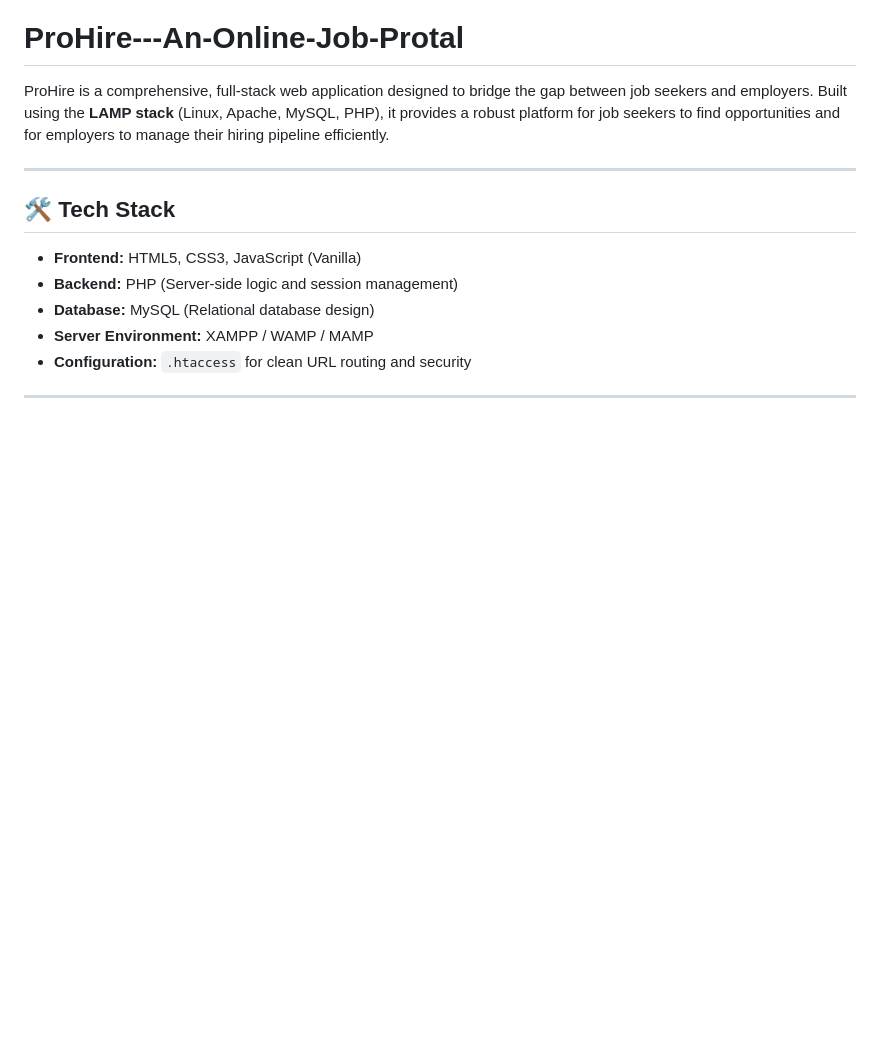
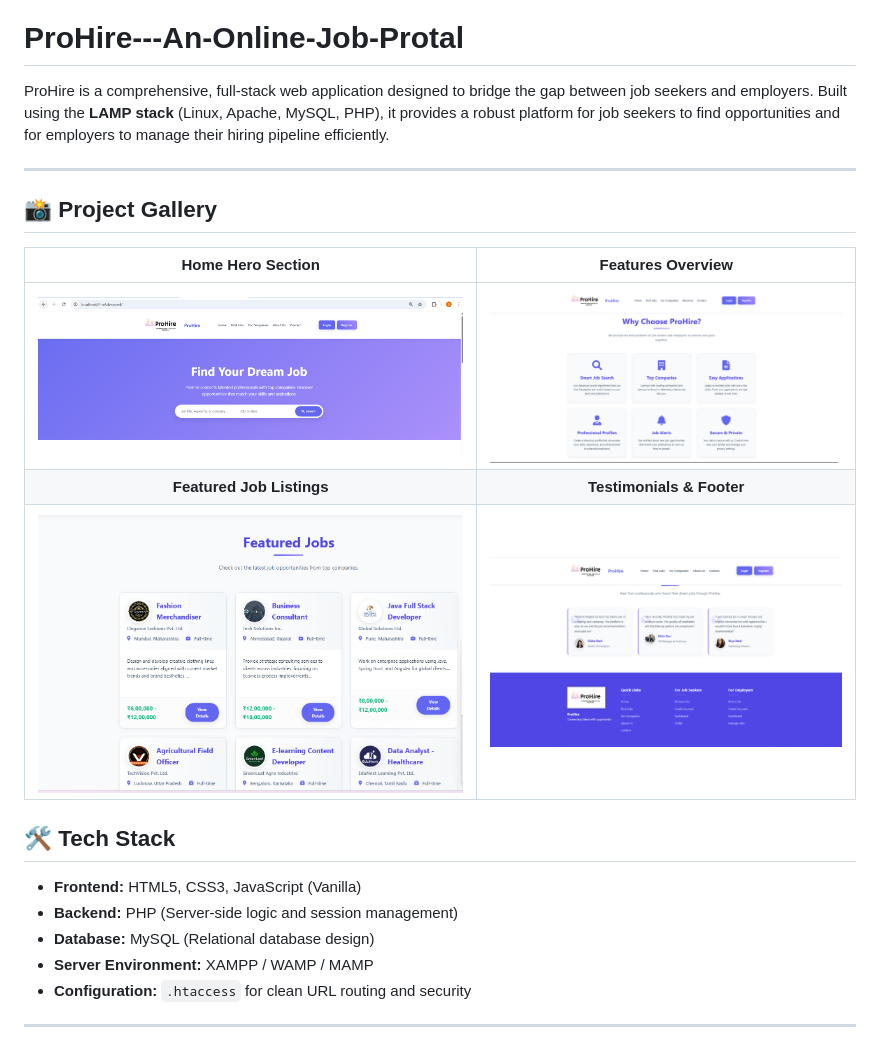
Before and after one commit to dhyanii-analytics/ProHire---An-Online-Job-Protal, a Markdown page: README.md, the part around the change. Drawn GitHub-style; blank space fills up the shorter version.

```diff
--- a/README.md
+++ b/README.md
@@ -3,6 +3,13 @@
 ProHire is a comprehensive, full-stack web application designed to bridge the gap between job seekers and employers. Built using the **LAMP stack** (Linux, Apache, MySQL, PHP), it provides a robust platform for job seekers to find opportunities and for employers to manage their hiring pipeline efficiently.
 
 ---
+## 📸 Project Gallery
+| Home Hero Section | Features Overview |
+| :---: | :---: |
+| ![Hero](index.png) | ![Features](index1.png) |
+| **Featured Job Listings** | **Testimonials & Footer** |
+| ![Jobs](index2.png) | ![Testimonials](index3.png) |
+
 
 ## 🛠️ Tech Stack
 * **Frontend:** HTML5, CSS3, JavaScript (Vanilla)
```
